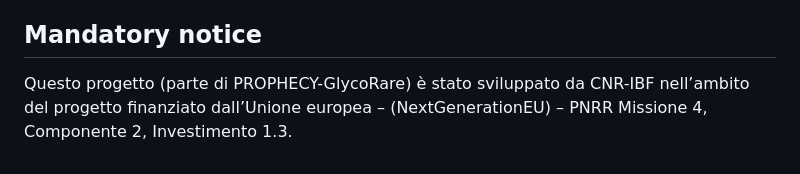
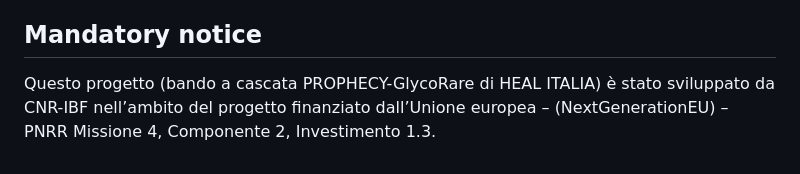
Before and after one commit to giorginolab/aGAL-MD, a Markdown page: README.md, the part around the change. Rendered like a GitHub page.

```diff
--- a/README.md
+++ b/README.md
@@ -148,6 +148,6 @@ The report was conduced as part of the  PROPHECY-GlycoRare project, funded by Pa
 
 ## Mandatory notice
 
-Questo progetto (parte di PROPHECY-GlycoRare) è stato sviluppato da CNR-IBF nell’ambito
+Questo progetto (bando a cascata PROPHECY-GlycoRare di HEAL ITALIA) è stato sviluppato da CNR-IBF nell’ambito
 del progetto finanziato dall’Unione europea – (NextGenerationEU) – PNRR
 Missione 4, Componente 2, Investimento 1.3.
```
